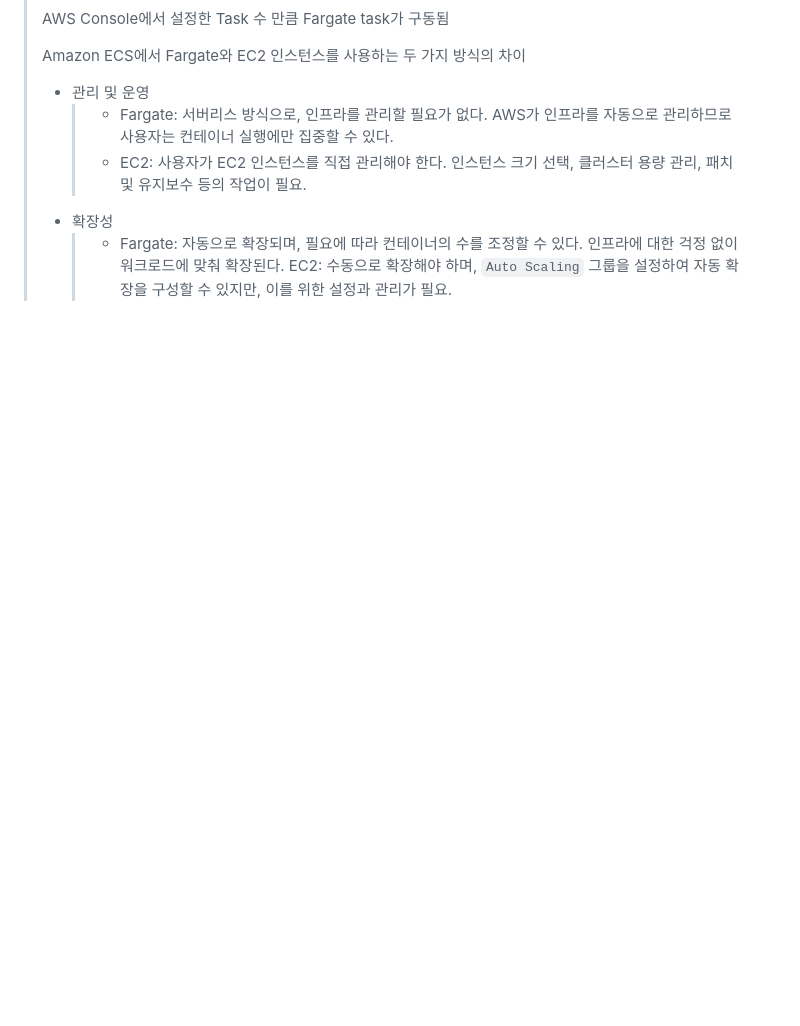
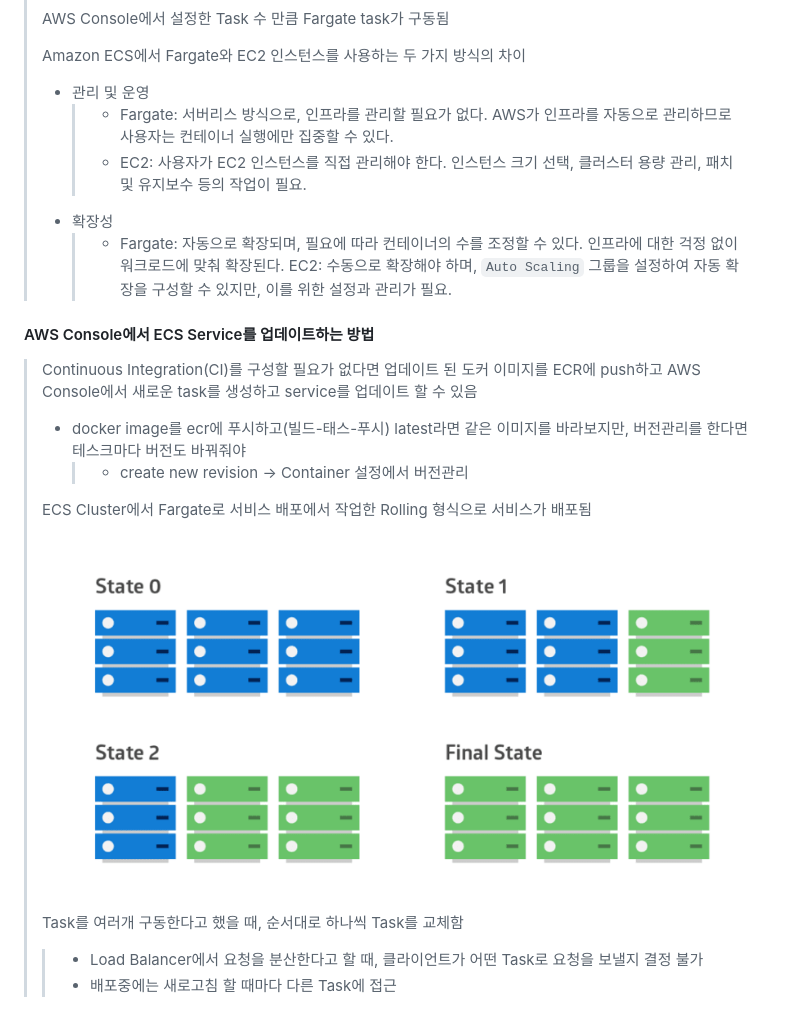
Before and after one commit to dltlaos11/TIL, a Markdown page: AWS/README.md, the part around the change. Drawn GitHub-style; pictures changed too: AWS/rolling_deployment_diagram.png (added); blank space fills up the shorter version.

Commit message:
study[AWS]: AWS Console에서 ECS Service를 업데이트하는 방법

```diff
--- a/AWS/README.md
+++ b/AWS/README.md
@@ -644,3 +644,18 @@ server {
 > - 확장성
 >   > - Fargate: 자동으로 확장되며, 필요에 따라 컨테이너의 수를 조정할 수 있다. 인프라에 대한 걱정 없이 워크로드에 맞춰 확장된다.
 >   >   EC2: 수동으로 확장해야 하며, `Auto Scaling` 그룹을 설정하여 자동 확장을 구성할 수 있지만, 이를 위한 설정과 관리가 필요.
+
+#### AWS Console에서 ECS Service를 업데이트하는 방법
+
+> Continuous Integration(CI)를 구성할 필요가 없다면 업데이트 된 도커 이미지를 ECR에 push하고 AWS Console에서 새로운 task를 생성하고 service를 업데이트 할 수 있음
+>
+> - docker image를 ecr에 푸시하고(빌드-태스-푸시) latest라면 같은 이미지를 바라보지만, 버전관리를 한다면 테스크마다 버전도 바꿔줘야
+>   > - create new revision -> Container 설정에서 버전관리
+>
+> ECS Cluster에서 Fargate로 서비스 배포에서 작업한 Rolling 형식으로 서비스가 배포됨
+>
+> ![alt text](rolling_deployment_diagram.png)
+> Task를 여러개 구동한다고 했을 때, 순서대로 하나씩 Task를 교체함
+>
+> > - Load Balancer에서 요청을 분산한다고 할 때, 클라이언트가 어떤 Task로 요청을 보낼지 결정 불가
+> > - 배포중에는 새로고침 할 때마다 다른 Task에 접근
```
